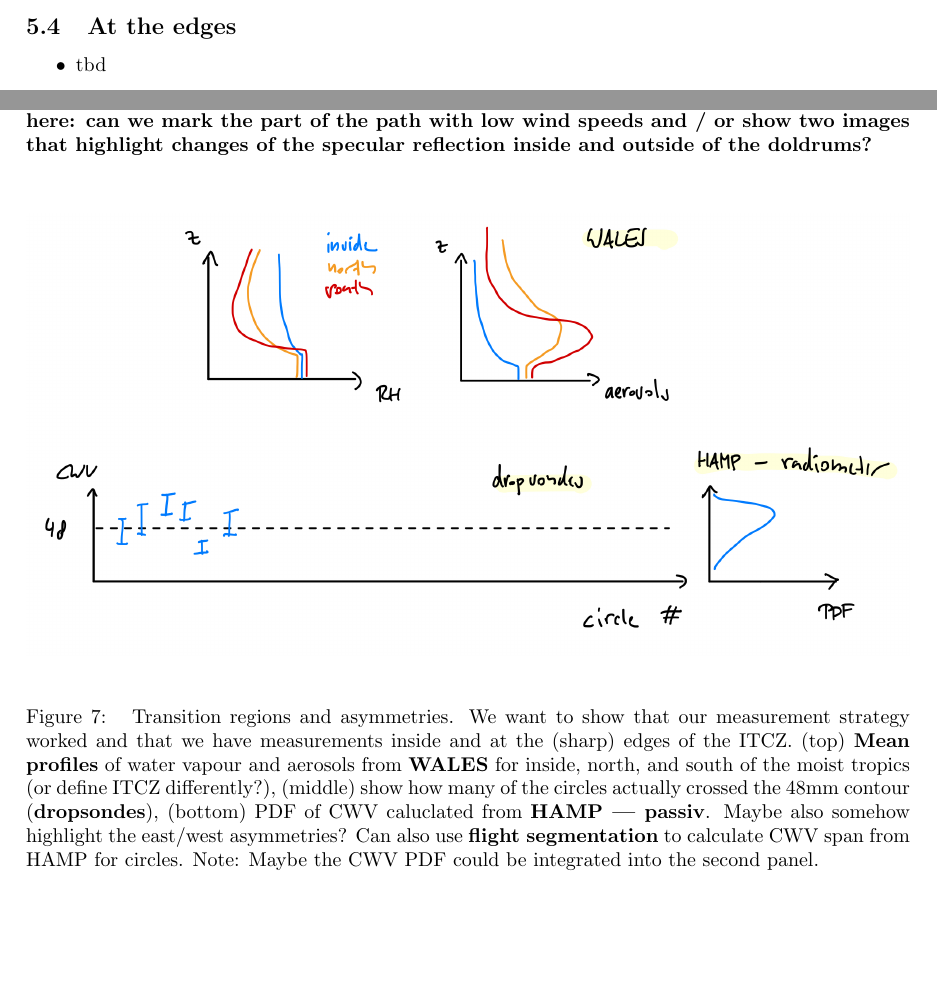
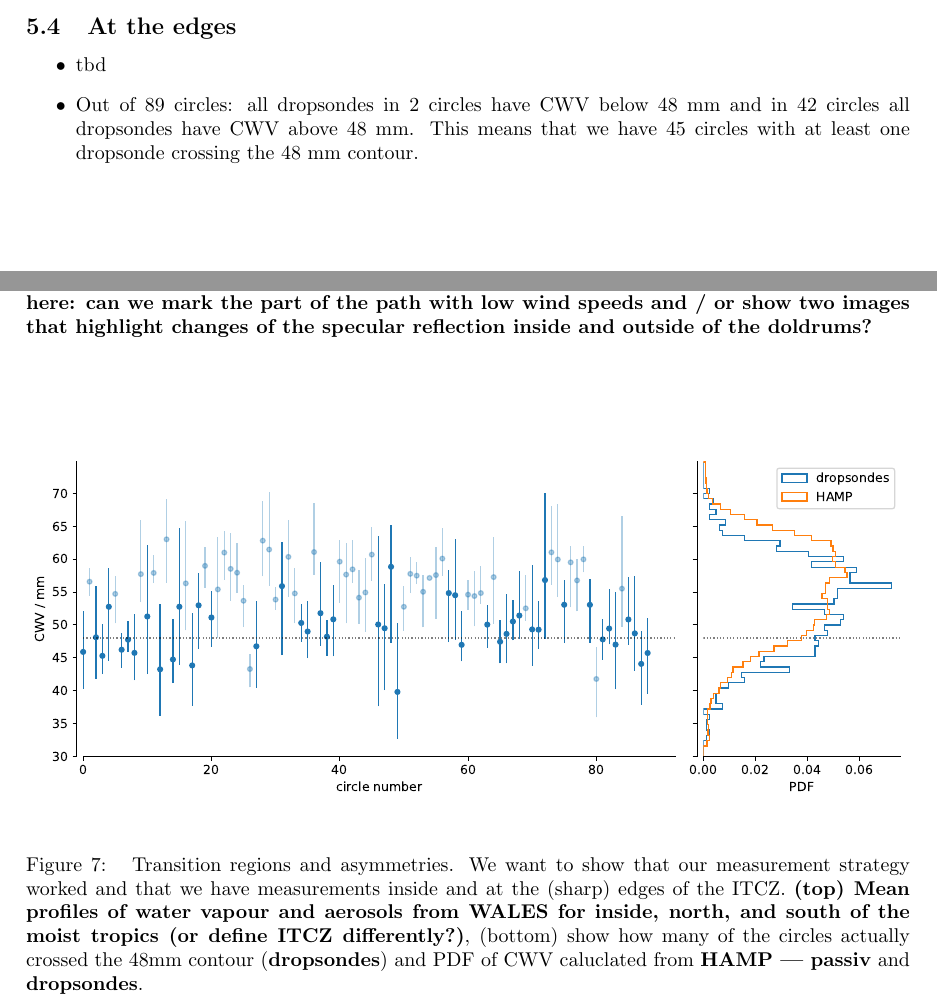
Before and after one commit to JuliaWindmiller1987/percusion, a LaTeX paper (overviewPaper.tex): two parts of pages 6 and 9 of 12, joined at a grey line, cut so that both start at the same text, the shorter picture padded with empty space. Compiled offline with pdfLaTeX.

Commit message:
Includes first draft of transition region figure.

```diff
--- a/overviewPaper.tex
+++ b/overviewPaper.tex
@@ -204,14 +204,17 @@ One or two plot(s) per meso-topic — should highlight the different instruments
 \subsection{At the edges}
 \begin{itemize}
     \item tbd
+    \item Out of 89 circles: all dropsondes in 2 circles have CWV below 48 mm and in 42 circles all dropsondes have CWV above 48 mm. This means that we have 45 circles with at least one dropsonde crossing the 48 mm contour.
+
 \end{itemize}
 
 \begin{figure}
 \centering
-\includegraphics[width=1.0\linewidth]{figures/transitionsAsymmetries.png}
+\includegraphics[width=1.0\linewidth]{figures/transition_circles.pdf}
 \label{fig:transition}
-\caption{ Transition regions and asymmetries. We want to show that our measurement strategy worked and that we have measurements inside and at the (sharp) edges of the ITCZ. (top) \textbf{Mean profiles} of water vapour and aerosols from \textbf{WALES} for inside, north, and south of the moist tropics (or define ITCZ differently?), (middle) show how many of the circles actually crossed the 48mm contour (\textbf{dropsondes}), (bottom) PDF of CWV caluclated from \textbf{HAMP --- passiv}.  Maybe also somehow highlight the east/west asymmetries? Can also use \textbf{flight segmentation} to calculate CWV span from HAMP for circles. Note: Maybe the CWV PDF could be integrated into the second panel.}
+\caption{ Transition regions and asymmetries. We want to show that our measurement strategy worked and that we have measurements inside and at the (sharp) edges of the ITCZ. \textbf{(top) \textbf{Mean profiles} of water vapour and aerosols from \textbf{WALES} for inside, north, and south of the moist tropics (or define ITCZ differently?)}, (bottom) show how many of the circles actually crossed the 48mm contour (\textbf{dropsondes}) and PDF of CWV caluclated from \textbf{HAMP --- passiv} and \textbf{dropsondes}. }
 \end{figure}
+
 
 
 \section{Conclusion}
```
